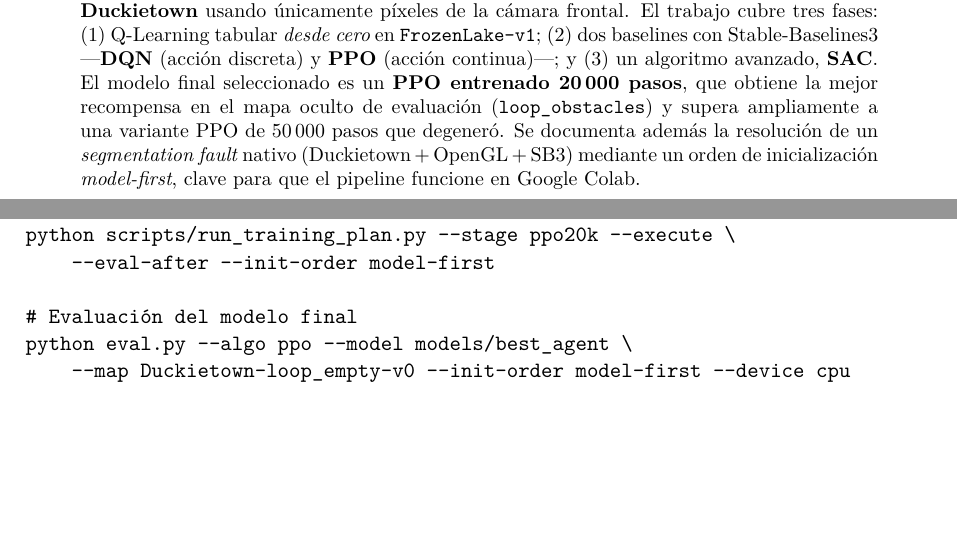
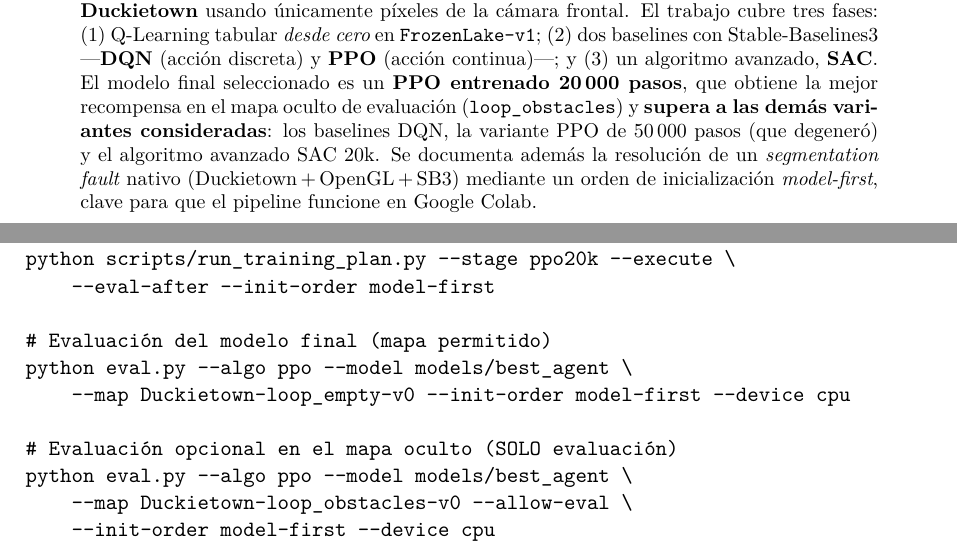
Before and after one commit to AdolfoPM02/MAML, a LaTeX paper (report/report.tex): two parts of pages 1 and 10 of 10, joined at a grey line, cut so that both start at the same text, the shorter picture padded with empty space. Compiled offline with XeLaTeX.

Commit message:
Refine report: abstract, decision column, eval command

```diff
--- a/report/report.tex
+++ b/report/report.tex
@@ -33,8 +33,9 @@
 baselines con Stable-Baselines3 ---\textbf{DQN} (acción discreta) y \textbf{PPO} (acción
 continua)---; y (3) un algoritmo avanzado, \textbf{SAC}. El modelo final seleccionado es
 un \textbf{PPO entrenado 20\,000 pasos}, que obtiene la mejor recompensa en el mapa oculto
-de evaluación (\code{loop\_obstacles}) y supera ampliamente a una variante PPO de 50\,000
-pasos que degeneró. Se documenta además la resolución de un \emph{segmentation fault}
+de evaluación (\code{loop\_obstacles}) y \textbf{supera a las demás variantes
+consideradas}: los baselines DQN, la variante PPO de 50\,000 pasos (que degeneró) y el
+algoritmo avanzado SAC 20k. Se documenta además la resolución de un \emph{segmentation fault}
 nativo (Duckietown\,+\,OpenGL\,+\,SB3) mediante un orden de inicialización
 \emph{model-first}, clave para que el pipeline funcione en Google Colab.
 \end{abstract}
@@ -217,9 +219,14 @@
 python scripts/run_training_plan.py --stage ppo20k --execute \
     --eval-after --init-order model-first
 
-# Evaluación del modelo final
+# Evaluación del modelo final (mapa permitido)
 python eval.py --algo ppo --model models/best_agent \
     --map Duckietown-loop_empty-v0 --init-order model-first --device cpu
+
+# Evaluación opcional en el mapa oculto (SOLO evaluación)
+python eval.py --algo ppo --model models/best_agent \
+    --map Duckietown-loop_obstacles-v0 --allow-eval \
+    --init-order model-first --device cpu
 \end{verbatim}
 
 \end{document}
```
Also changed, not shown: Report.pdf, report/report.tex (19 more changed lines).
